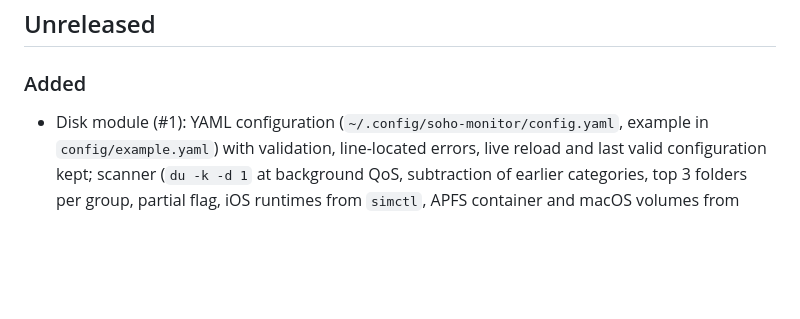
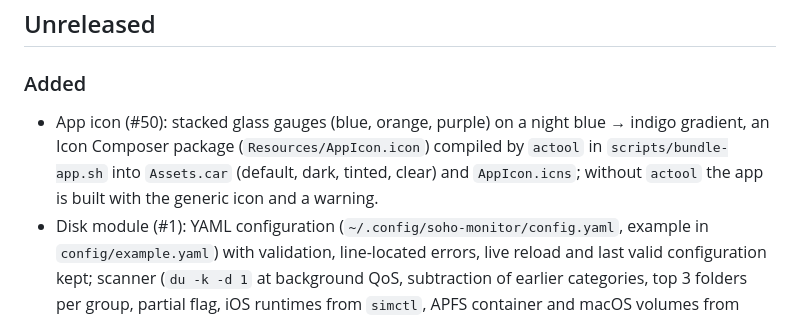
Before and after one commit to francoisgn/soho-monitor, a Markdown page: CHANGELOG.md, the part around the change. GitHub-like rendering; blank space fills up the shorter version.

```diff
--- a/CHANGELOG.md
+++ b/CHANGELOG.md
@@ -7,6 +7,9 @@ Notable changes, newest first. Entries accumulate under "Unreleased" until the f
 
 ### Added
 
+- App icon (#50): stacked glass gauges (blue, orange, purple) on a night blue → indigo gradient, an Icon Composer
+  package (`Resources/AppIcon.icon`) compiled by `actool` in `scripts/bundle-app.sh` into `Assets.car` (default,
+  dark, tinted, clear) and `AppIcon.icns`; without `actool` the app is built with the generic icon and a warning.
 - Disk module (#1): YAML configuration (`~/.config/soho-monitor/config.yaml`, example in `config/example.yaml`) with
   validation, line-located errors, live reload and last valid configuration kept; scanner (`du -k -d 1` at background
   QoS, subtraction of earlier categories, top 3 folders per group, partial flag, iOS runtimes from `simctl`, APFS
```
Also changed, not shown: CLAUDE.md (+1 -0 lines), README.md (+6 -0 lines), docs/images/app-icon.png (added), 6 other files.
